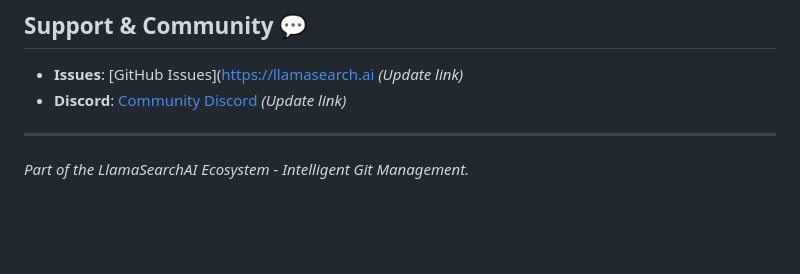
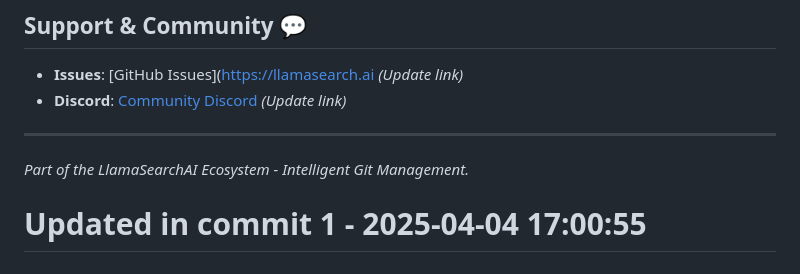
Before and after one commit to llamasearchai/llamagit, a Markdown page: README.md, the part around the change. Drawn GitHub-style; blank space fills up the shorter version.

```diff
--- a/README.md
+++ b/README.md
@@ -134,3 +134,5 @@ Licensed under the MIT License - see the [LICENSE](LICENSE) file for details.
 ---
 
 *Part of the LlamaSearchAI Ecosystem - Intelligent Git Management.*
+
+# Updated in commit 1 - 2025-04-04 17:00:55
```
